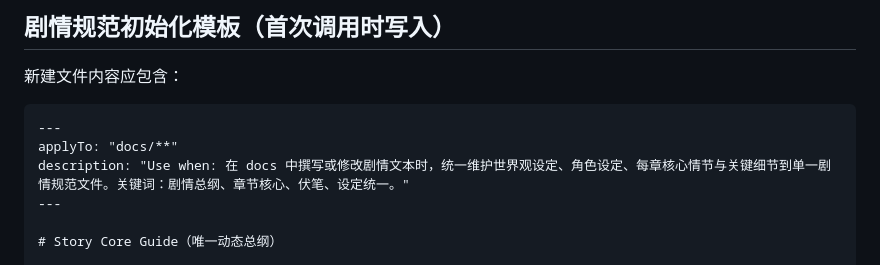
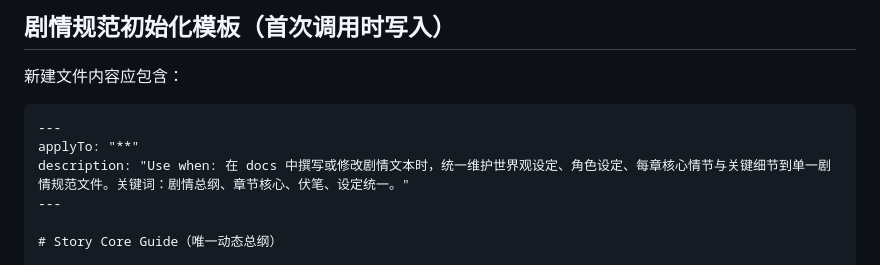
Before and after one commit to xingbiao996/Hanagashi-Campus-Story, a Markdown page: .github/agents/StoryMaster.agent.md, the part around the change. Rendered like a GitHub page.

````diff
--- a/.github/agents/StoryMaster.agent.md
+++ b/.github/agents/StoryMaster.agent.md
@@ -76,7 +76,7 @@ user-invocable: true
 
 ```md
 ---
-applyTo: "docs/**"
+applyTo: "**"
 description: "Use when: 在 docs 中撰写或修改剧情文本时，统一维护世界观设定、角色设定、每章核心情节与关键细节到单一剧情规范文件。关键词：剧情总纲、章节核心、伏笔、设定统一。"
 ---
 
````
Also changed, not shown: .github/agents/GalMaker.agent.md (+53 -1 lines).
